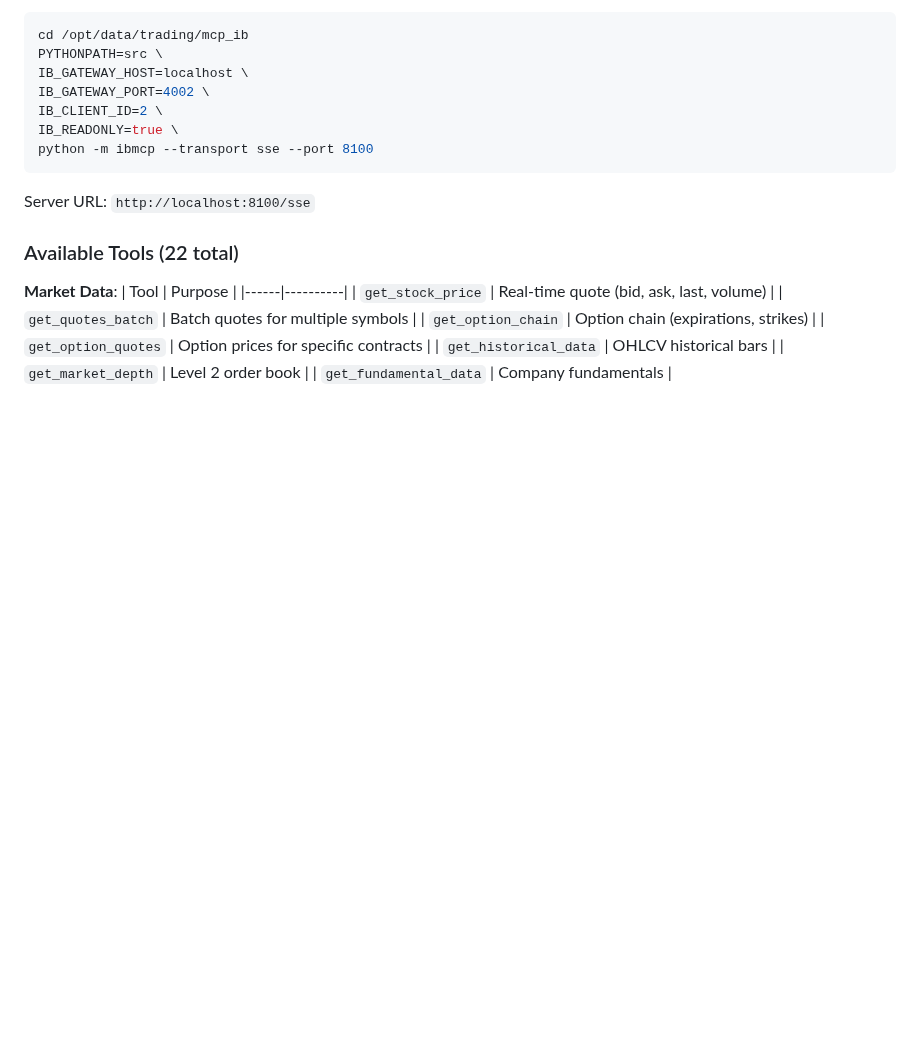
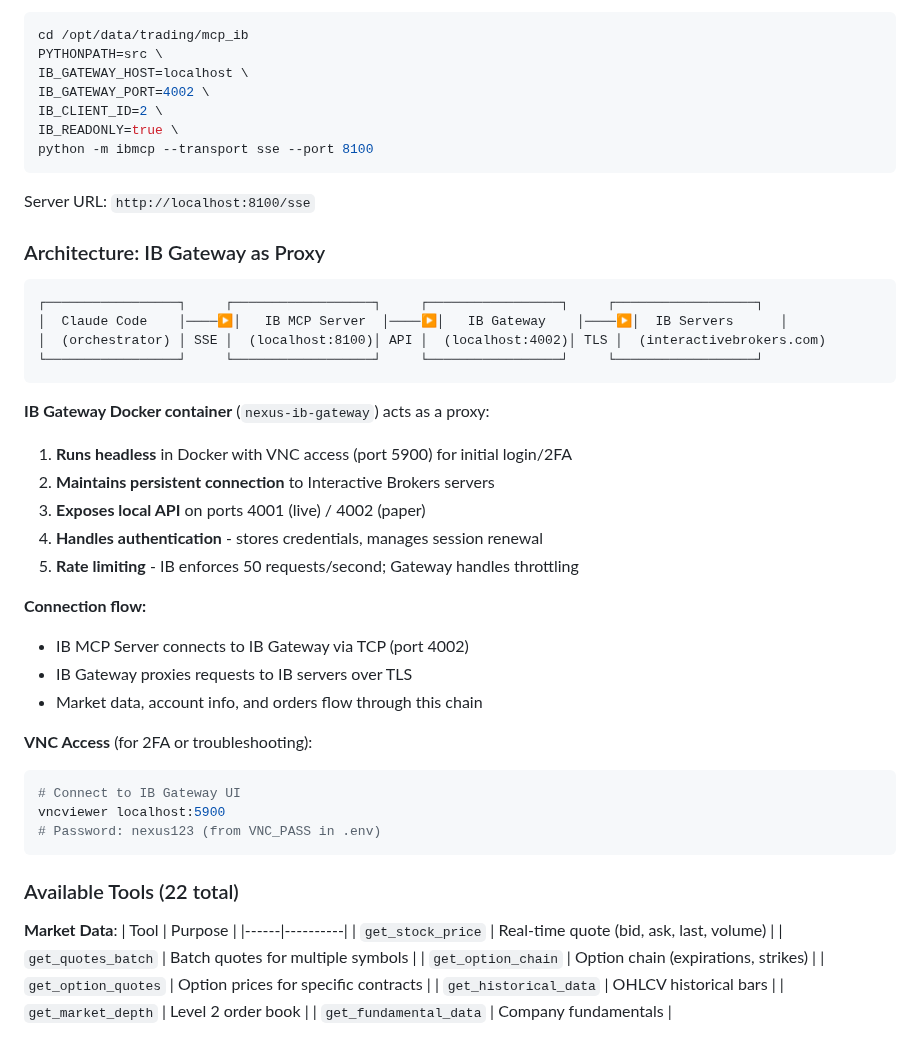
Before and after one commit to vladm3105/TradegentSwarm, a Markdown page: CLAUDE.md, the part around the change. GitHub-like rendering; blank space fills up the shorter version.

Commit message:
docs: add IB Gateway proxy architecture diagram to CLAUDE.md
- Document IB Gateway as proxy between MCP server and IB servers
- Add ASCII architecture diagram showing connection flow
- Explain VNC access for 2FA and troubleshooting
- Describe rate limiting and session management

Co-Authored-By: Claude Opus 4.5 <noreply@anthropic.com>

````diff
--- a/CLAUDE.md
+++ b/CLAUDE.md
@@ -280,6 +280,35 @@ python -m ibmcp --transport sse --port 8100
 
 Server URL: `http://localhost:8100/sse`
 
+### Architecture: IB Gateway as Proxy
+
+```
+┌─────────────────┐     ┌──────────────────┐     ┌─────────────────┐     ┌──────────────────┐
+│  Claude Code    │────▶│   IB MCP Server  │────▶│   IB Gateway    │────▶│  IB Servers      │
+│  (orchestrator) │ SSE │  (localhost:8100)│ API │  (localhost:4002)│ TLS │  (interactivebrokers.com)
+└─────────────────┘     └──────────────────┘     └─────────────────┘     └──────────────────┘
+```
+
+**IB Gateway Docker container** (`nexus-ib-gateway`) acts as a proxy:
+
+1. **Runs headless** in Docker with VNC access (port 5900) for initial login/2FA
+2. **Maintains persistent connection** to Interactive Brokers servers
+3. **Exposes local API** on ports 4001 (live) / 4002 (paper)
+4. **Handles authentication** - stores credentials, manages session renewal
+5. **Rate limiting** - IB enforces 50 requests/second; Gateway handles throttling
+
+**Connection flow:**
+- IB MCP Server connects to IB Gateway via TCP (port 4002)
+- IB Gateway proxies requests to IB servers over TLS
+- Market data, account info, and orders flow through this chain
+
+**VNC Access** (for 2FA or troubleshooting):
+```bash
+# Connect to IB Gateway UI
+vncviewer localhost:5900
+# Password: nexus123 (from VNC_PASS in .env)
+```
+
 ### Available Tools (22 total)
 
 **Market Data**:
````
